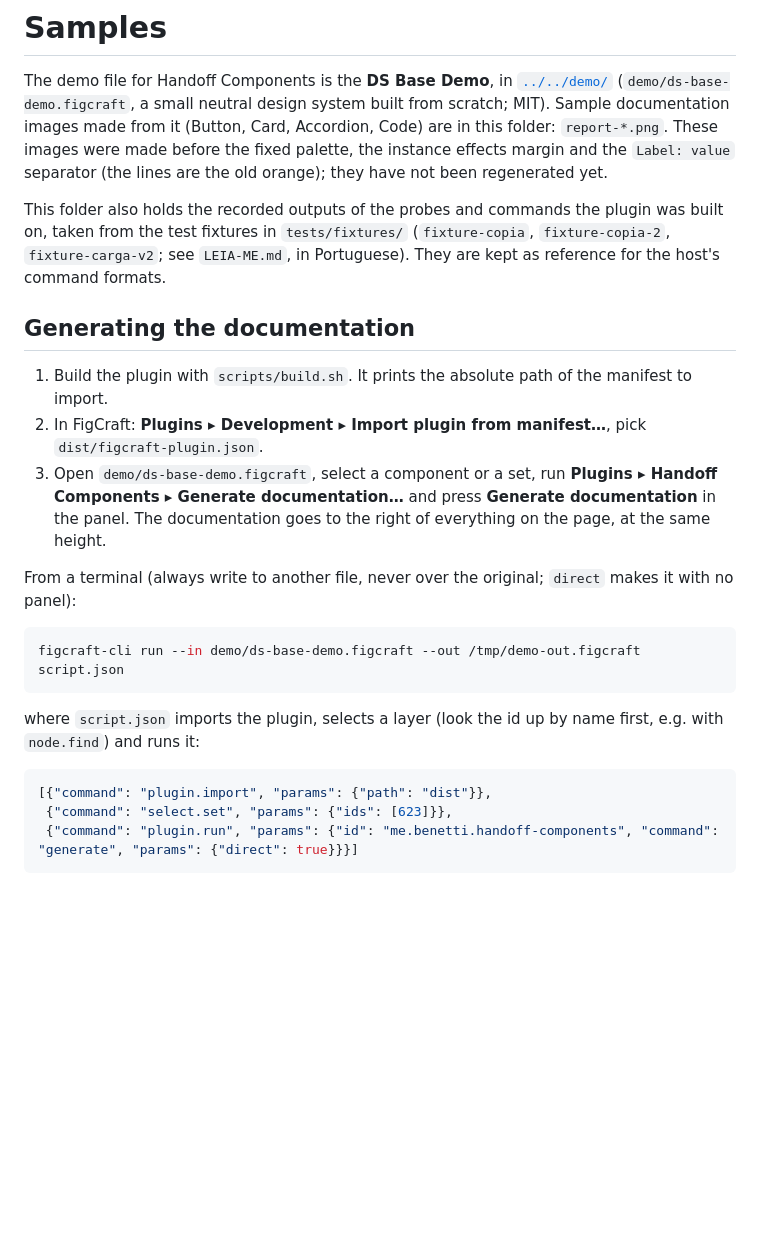
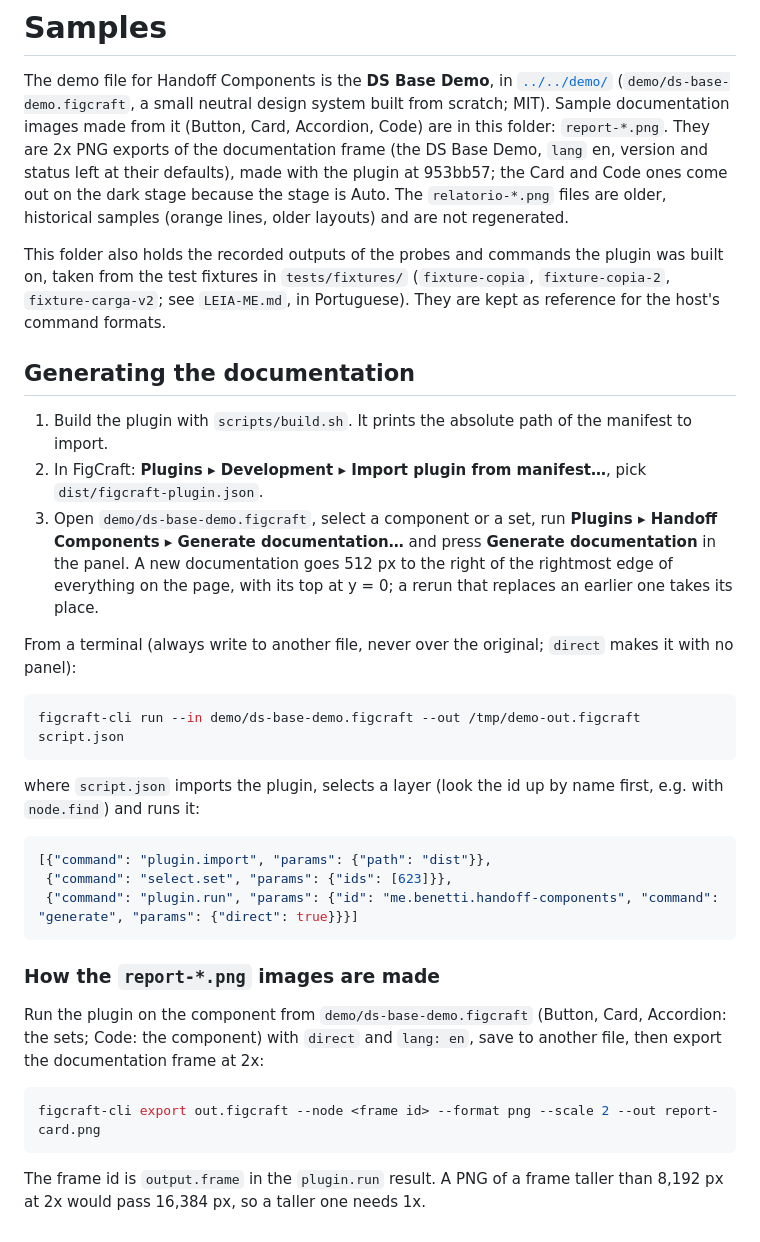
Before and after one commit to rickbenetti/figcraft-handoff-components, a Markdown page: docs/samples/README.md, the part around the change. Rendered like a GitHub page; blank space fills up the shorter version.

Commit message:
Fix the documentation placement text and regenerate the README sample images
The README said the documentation goes "at the same height"; the code puts
a new one 512 px right of the rightmost edge with its top at y = 0, and a
replacement takes the old one's place. Regenerated report-button, -card,
-accordion and -code as 2x PNG exports with the current plugin (fixed
palette, ": " separator). The relatorio-*.png files stay as historical.

Co-Authored-By: Claude Sonnet 5.5 <noreply@anthropic.com>
Claude-Session: https://claude.ai/code/session_0159Zokv6Kf85oDuLGPqfd6p

````diff
--- a/docs/samples/README.md
+++ b/docs/samples/README.md
@@ -2,7 +2,7 @@
 
 The demo file for Handoff Components is the **DS Base Demo**, in [`../../demo/`](../../demo/README.md)
 (`demo/ds-base-demo.figcraft`, a small neutral design system built from scratch; MIT).
-Sample documentation images made from it (Button, Card, Accordion, Code) are in this folder: `report-*.png`. These images were made before the fixed palette, the instance effects margin and the `Label: value` separator (the lines are the old orange); they have not been regenerated yet.
+Sample documentation images made from it (Button, Card, Accordion, Code) are in this folder: `report-*.png`. They are 2x PNG exports of the documentation frame (the DS Base Demo, `lang` en, version and status left at their defaults), made with the plugin at 953bb57; the Card and Code ones come out on the dark stage because the stage is Auto. The `relatorio-*.png` files are older, historical samples (orange lines, older layouts) and are not regenerated.
 
 This folder also holds the recorded outputs of the probes and commands the plugin was built on, taken from
 the test fixtures in `tests/fixtures/` (`fixture-copia`, `fixture-copia-2`, `fixture-carga-v2`;
@@ -13,7 +13,7 @@ see `LEIA-ME.md`, in Portuguese). They are kept as reference for the host's comm
 1. Build the plugin with `scripts/build.sh`. It prints the absolute path of the manifest to import.
 2. In FigCraft: **Plugins ▸ Development ▸ Import plugin from manifest…**, pick `dist/figcraft-plugin.json`.
 3. Open `demo/ds-base-demo.figcraft`, select a component or a set, run **Plugins ▸ Handoff Components ▸ Generate documentation…** and press **Generate documentation** in the panel.
-   The documentation goes to the right of everything on the page, at the same height.
+   A new documentation goes 512 px to the right of the rightmost edge of everything on the page, with its top at y = 0; a rerun that replaces an earlier one takes its place.
 
 From a terminal (always write to another file, never over the original; `direct` makes it with no panel):
 
@@ -28,3 +28,13 @@ where `script.json` imports the plugin, selects a layer (look the id up by name
  {"command": "select.set", "params": {"ids": [623]}},
  {"command": "plugin.run", "params": {"id": "me.benetti.handoff-components", "command": "generate", "params": {"direct": true}}}]
 ```
+
+### How the `report-*.png` images are made
+
+Run the plugin on the component from `demo/ds-base-demo.figcraft` (Button, Card, Accordion: the sets; Code: the component) with `direct` and `lang: en`, save to another file, then export the documentation frame at 2x:
+
+```sh
+figcraft-cli export out.figcraft --node <frame id> --format png --scale 2 --out report-card.png
+```
+
+The frame id is `output.frame` in the `plugin.run` result. A PNG of a frame taller than 8,192 px at 2x would pass 16,384 px, so a taller one needs 1x.
````
Also changed, not shown: README.md (+1 -1 lines), docs/samples/report-accordion.png, docs/samples/report-code.png, 2 other files.
